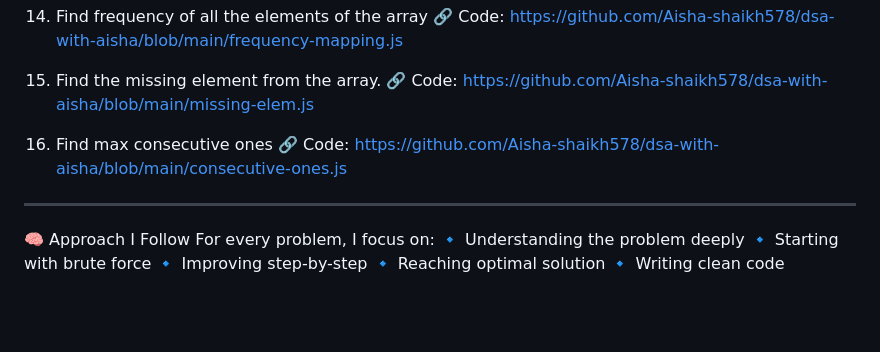
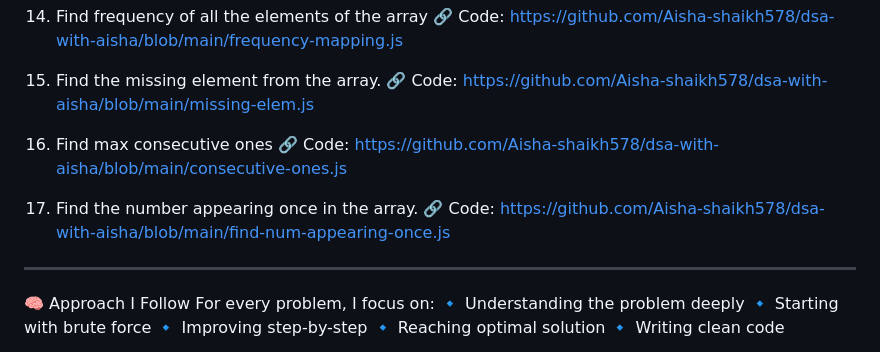
Before and after one commit to Aisha-shaikh578/dsa-with-aisha, a Markdown page: README.md, the part around the change. GitHub-like rendering; blank space fills up the shorter version.

Commit message:
Added find number appearing once problem in README

```diff
--- a/README.md
+++ b/README.md
@@ -64,6 +64,9 @@ This repository contains my DSA journey, where I solve problems step-by-step wit
 16. Find max consecutive ones
    🔗 Code: https://github.com/Aisha-shaikh578/dsa-with-aisha/blob/main/consecutive-ones.js
 
+17. Find the number appearing once in the array.
+   🔗 Code: https://github.com/Aisha-shaikh578/dsa-with-aisha/blob/main/find-num-appearing-once.js
+
 ---
 
 🧠 Approach I Follow
```
